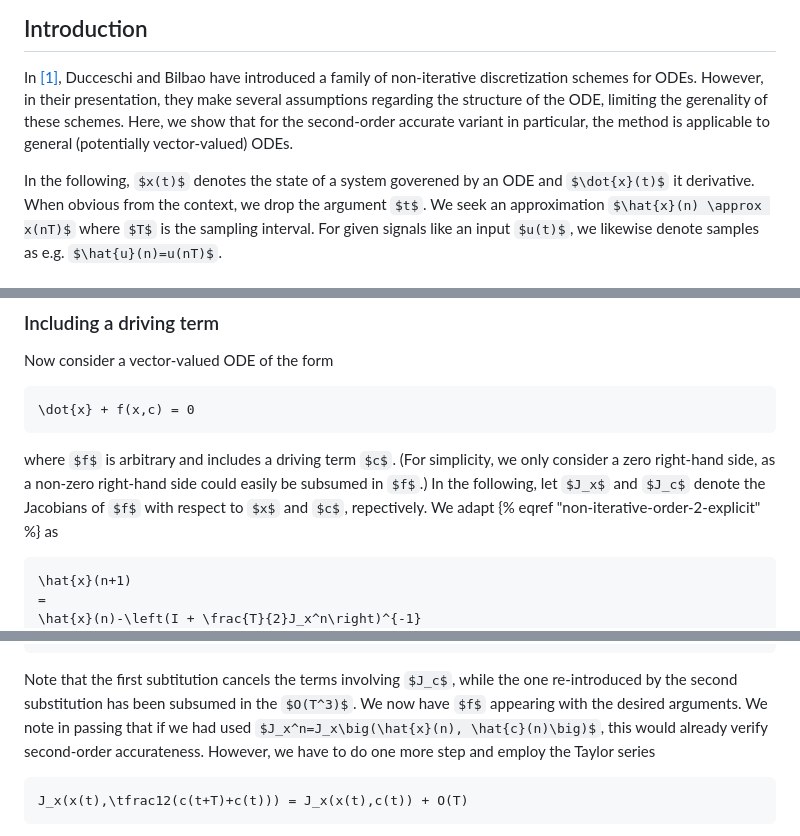
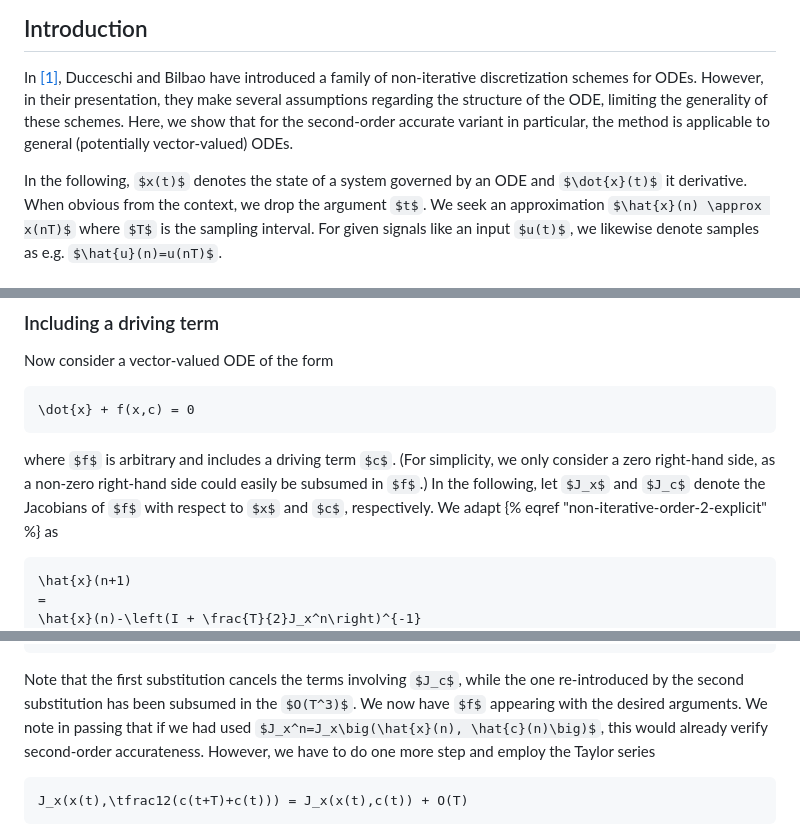
Before and after one commit to martinholters/webpapers, a Markdown page: papers/non-iterative-revisited.md, 3 parts joined by grey strips. Drawn GitHub-style.

````diff
--- a/papers/non-iterative-revisited.md
+++ b/papers/non-iterative-revisited.md
@@ -7,11 +7,11 @@ author: Martin Holters
 In [[1]](#ref:Ducceschi-2022), Ducceschi and Bilbao have introduced a family of
 non-iterative discretization schemes for ODEs. However, in their presentation,
 they make several assumptions regarding the structure of the ODE, limiting the
-gerenality of these schemes. Here, we show that for the second-order accurate
+generality of these schemes. Here, we show that for the second-order accurate
 variant in particular, the method is applicable to general (potentially
 vector-valued) ODEs.
 
-In the following, `$x(t)$` denotes the state of a system goverened by an ODE and
+In the following, `$x(t)$` denotes the state of a system governed by an ODE and
 `$\dot{x}(t)$` it derivative. When obvious from the context, we drop the
 argument `$t$`. We seek an approximation `$\hat{x}(n) \approx x(nT)$` where
 `$T$` is the sampling interval. For given signals like an input `$u(t)$`, we
@@ -163,7 +163,7 @@ Now consider a vector-valued ODE of the form
 where `$f$` is arbitrary and includes a driving term `$c$`. (For simplicity, we
 only consider a zero right-hand side, as a non-zero right-hand side could easily
 be subsumed in `$f$`.) In the following, let `$J_x$` and `$J_c$` denote the
-Jacobians of `$f$` with respect to `$x$` and `$c$`, repectively. We adapt
+Jacobians of `$f$` with respect to `$x$` and `$c$`, respectively. We adapt
 {% eqref "non-iterative-order-2-explicit" %} as
 ```equation label=non-iterative-with-driving-term
 \hat{x}(n+1)
@@ -219,7 +219,7 @@ x(t+T)
 & \quad + \frac{T^2}{2}J_x(x(t),c(t))f(x(t),\tfrac12(c(t+T)+c(t)))+ O(T^3).
 \end{split}
 ```
-Note that the first subtitution cancels the terms involving `$J_c$`, while the
+Note that the first substitution cancels the terms involving `$J_c$`, while the
 one re-introduced by the second substitution has been subsumed in the `$O(T^3)$`.
 We now have `$f$` appearing with the desired arguments.
 We note in passing that if we had used
````
Also changed, not shown: papers/trapz-vs-imp.md (+6 -6 lines).
